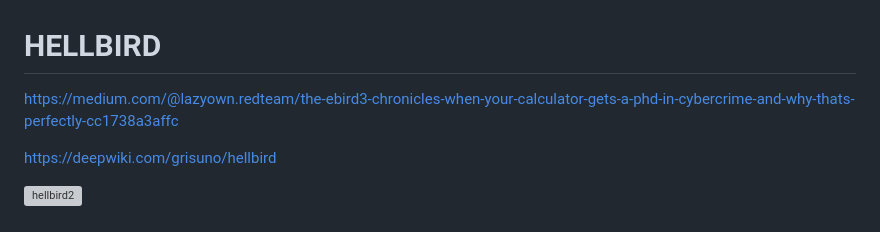
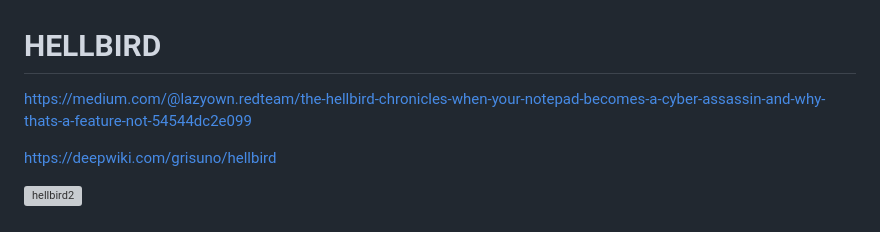
Before and after one commit to grisuno/hellbird, a Markdown page: README.md, the part around the change. Rendered like a GitHub page; grey boxes are pictures that could not be loaded.

```diff
--- a/README.md
+++ b/README.md
@@ -1,6 +1,6 @@
 # HELLBIRD
 
-[https://medium.com/@lazyown.redteam/the-ebird3-chronicles-when-your-calculator-gets-a-phd-in-cybercrime-and-why-thats-perfectly-cc1738a3affc](https://medium.com/@lazyown.redteam/the-ebird3-chronicles-when-your-calculator-gets-a-phd-in-cybercrime-and-why-thats-perfectly-cc1738a3affc)
+[https://medium.com/@lazyown.redteam/the-hellbird-chronicles-when-your-notepad-becomes-a-cyber-assassin-and-why-thats-a-feature-not-54544dc2e099](https://medium.com/@lazyown.redteam/the-hellbird-chronicles-when-your-notepad-becomes-a-cyber-assassin-and-why-thats-a-feature-not-54544dc2e099)
 
 [https://deepwiki.com/grisuno/hellbird](https://deepwiki.com/grisuno/hellbird)
 
```
